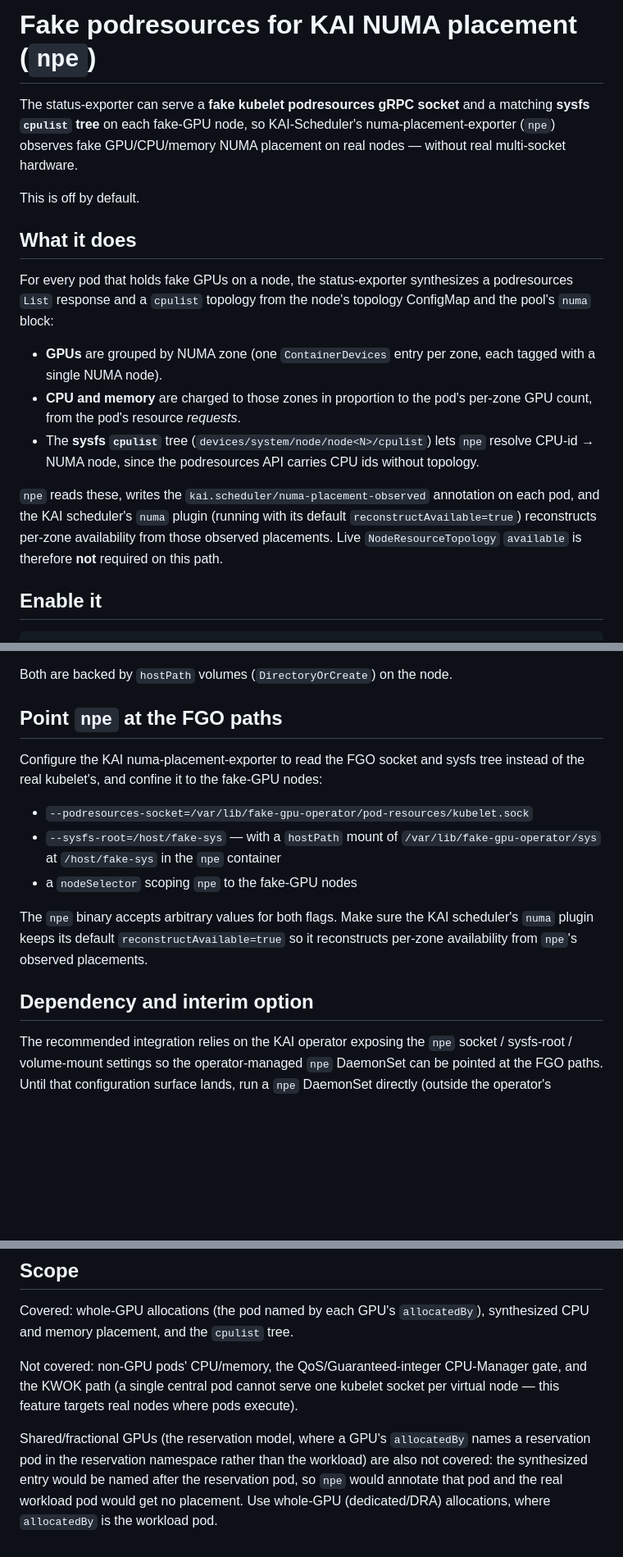
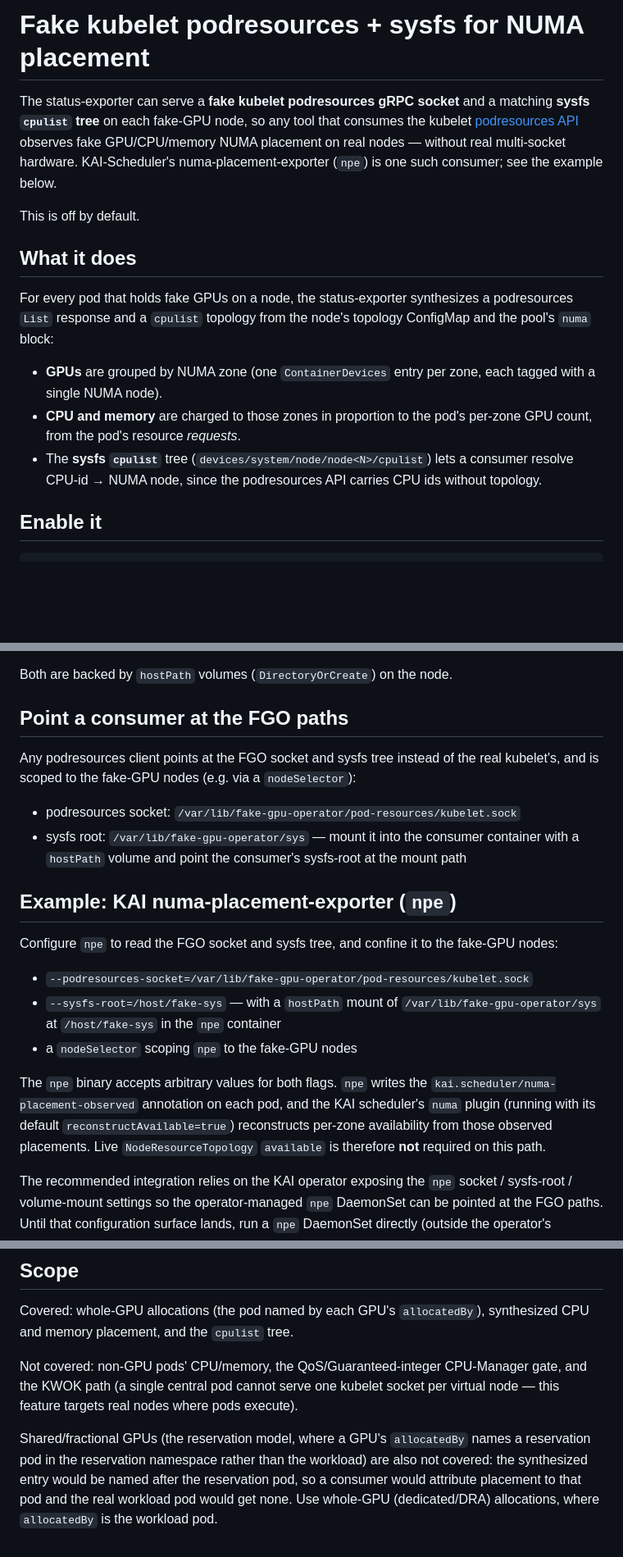
Before and after one commit to run-ai/fake-gpu-operator, a Markdown page: docs/podresources.md, 3 parts joined by grey strips. Shown at 82% size. Drawn GitHub-style; blank space fills up the shorter version.

Commit message:
docs(podresources): make consumer usage generic, not KAI-npe-only (#233)
## What

Reframes the fake-podresources doc so it addresses **any**
kubelet-podresources-API consumer, not only KAI-Scheduler's `npe`.

- Renames `docs/npe-podresources.md` → `docs/podresources.md`.
- Retitles to "Fake kubelet podresources + sysfs for NUMA placement".
- Adds a generic "Point a consumer at the FGO paths" section (socket +
sysfs-root).
- Demotes the KAI-specific flags/annotation/`reconstructAvailable`
details into an "Example: KAI numa-placement-exporter (`npe`)" section.
- Updates the one CHANGELOG reference to the new path.

## Why

fake-gpu-operator is expected to serve many clients. The podresources
faking is a generic capability (a fake kubelet podresources gRPC socket
+ sysfs `cpulist` tree); tying the whole doc to KAI `npe` under-sells it
and misleads other consumers.

No code or behavior change — docs only.

Signed-off-by: Eliran Wolff <eliranw@nvidia.com>

```diff
--- a/docs/npe-podresources.md
+++ b/docs/podresources.md
@@ -1,9 +1,11 @@
-# Fake podresources for KAI NUMA placement (`npe`)
+# Fake kubelet podresources + sysfs for NUMA placement
 
 The status-exporter can serve a **fake kubelet podresources gRPC socket** and a matching
-**sysfs `cpulist` tree** on each fake-GPU node, so KAI-Scheduler's numa-placement-exporter
-(`npe`) observes fake GPU/CPU/memory NUMA placement on real nodes — without real
-multi-socket hardware.
+**sysfs `cpulist` tree** on each fake-GPU node, so any tool that consumes the kubelet
+[podresources API](https://kubernetes.io/docs/concepts/cluster-administration/device-plugins/#monitoring-device-plugin-resources)
+observes fake GPU/CPU/memory NUMA placement on real nodes — without real multi-socket
+hardware. KAI-Scheduler's numa-placement-exporter (`npe`) is one such consumer; see the
+example below.
 
 This is off by default.
 
@@ -17,13 +19,8 @@ For every pod that holds fake GPUs on a node, the status-exporter synthesizes a
   single NUMA node).
 - **CPU and memory** are charged to those zones in proportion to the pod's per-zone GPU count,
   from the pod's resource *requests*.
-- The **sysfs `cpulist`** tree (`devices/system/node/node<N>/cpulist`) lets `npe` resolve
+- The **sysfs `cpulist`** tree (`devices/system/node/node<N>/cpulist`) lets a consumer resolve
   CPU-id → NUMA node, since the podresources API carries CPU ids without topology.
-
-`npe` reads these, writes the `kai.scheduler/numa-placement-observed` annotation on each pod,
-and the KAI scheduler's `numa` plugin (running with its default `reconstructAvailable=true`)
-reconstructs per-zone availability from those observed placements. Live `NodeResourceTopology`
-`available` is therefore **not** required on this path.
 
 ## Enable it
 
@@ -46,21 +43,29 @@ to avoid colliding with the real kubelet):
 
 Both are backed by `hostPath` volumes (`DirectoryOrCreate`) on the node.
 
-## Point `npe` at the FGO paths
+## Point a consumer at the FGO paths
 
-Configure the KAI numa-placement-exporter to read the FGO socket and sysfs tree instead of the
-real kubelet's, and confine it to the fake-GPU nodes:
+Any podresources client points at the FGO socket and sysfs tree instead of the real kubelet's,
+and is scoped to the fake-GPU nodes (e.g. via a `nodeSelector`):
+
+- podresources socket: `/var/lib/fake-gpu-operator/pod-resources/kubelet.sock`
+- sysfs root: `/var/lib/fake-gpu-operator/sys` — mount it into the consumer container with a
+  `hostPath` volume and point the consumer's sysfs-root at the mount path
+
+## Example: KAI numa-placement-exporter (`npe`)
+
+Configure `npe` to read the FGO socket and sysfs tree, and confine it to the fake-GPU nodes:
 
 - `--podresources-socket=/var/lib/fake-gpu-operator/pod-resources/kubelet.sock`
 - `--sysfs-root=/host/fake-sys` — with a `hostPath` mount of `/var/lib/fake-gpu-operator/sys`
   at `/host/fake-sys` in the `npe` container
 - a `nodeSelector` scoping `npe` to the fake-GPU nodes
 
-The `npe` binary accepts arbitrary values for both flags. Make sure the KAI scheduler's `numa`
-plugin keeps its default `reconstructAvailable=true` so it reconstructs per-zone availability
-from `npe`'s observed placements.
-
-## Dependency and interim option
+The `npe` binary accepts arbitrary values for both flags. `npe` writes the
+`kai.scheduler/numa-placement-observed` annotation on each pod, and the KAI scheduler's `numa`
+plugin (running with its default `reconstructAvailable=true`) reconstructs per-zone
+availability from those observed placements. Live `NodeResourceTopology` `available` is
+therefore **not** required on this path.
 
 The recommended integration relies on the KAI operator exposing the `npe` socket / sysfs-root /
 volume-mount settings so the operator-managed `npe` DaemonSet can be pointed at the FGO paths.
@@ -79,6 +84,6 @@ targets real nodes where pods execute).
 
 Shared/fractional GPUs (the reservation model, where a GPU's `allocatedBy` names a
 reservation pod in the reservation namespace rather than the workload) are also not covered:
-the synthesized entry would be named after the reservation pod, so `npe` would annotate that
-pod and the real workload pod would get no placement. Use whole-GPU (dedicated/DRA)
+the synthesized entry would be named after the reservation pod, so a consumer would attribute
+placement to that pod and the real workload pod would get none. Use whole-GPU (dedicated/DRA)
 allocations, where `allocatedBy` is the workload pod.
```
Also changed, not shown: CHANGELOG.md (+1 -1 lines).
